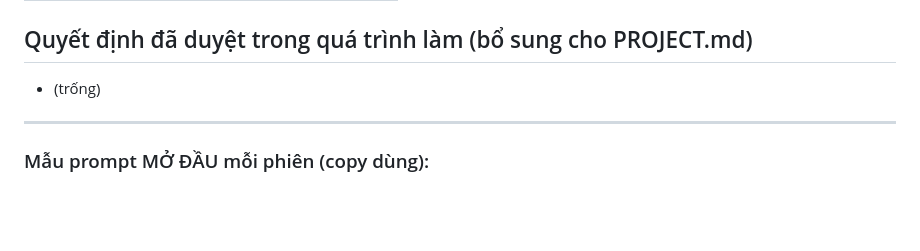
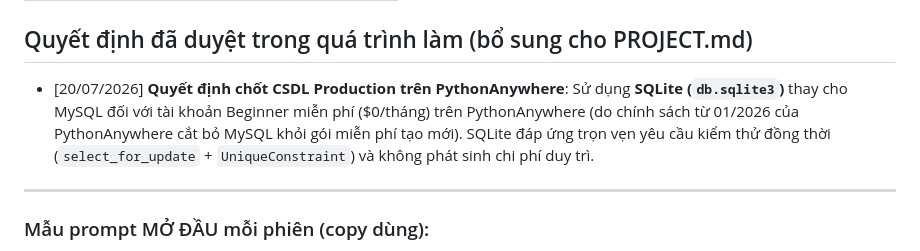
Before and after one commit to daothiphuong9981-gl/doantotnghiep, a Markdown page: STATE.md, the part around the change. GitHub-like rendering; blank space fills up the shorter version.

```diff
--- a/STATE.md
+++ b/STATE.md
@@ -32,7 +32,7 @@
 | | | | Chờ duyệt |
 
 ## Quyết định đã duyệt trong quá trình làm (bổ sung cho PROJECT.md)
-- (trống)
+- [20/07/2026] **Quyết định chốt CSDL Production trên PythonAnywhere**: Sử dụng **SQLite (`db.sqlite3`)** thay cho MySQL đối với tài khoản Beginner miễn phí ($0/tháng) trên PythonAnywhere (do chính sách từ 01/2026 của PythonAnywhere cắt bỏ MySQL khỏi gói miễn phí tạo mới). SQLite đáp ứng trọn vẹn yêu cầu kiểm thử đồng thời (`select_for_update` + `UniqueConstraint`) và không phát sinh chi phí duy trì.
 
 ---
 ### Mẫu prompt MỞ ĐẦU mỗi phiên (copy dùng):
```
Also changed, not shown: DEPLOY_PYTHONANYWHERE.md (+32 -51 lines).
